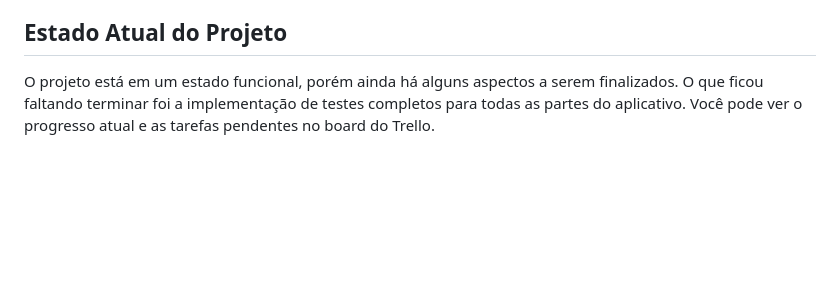
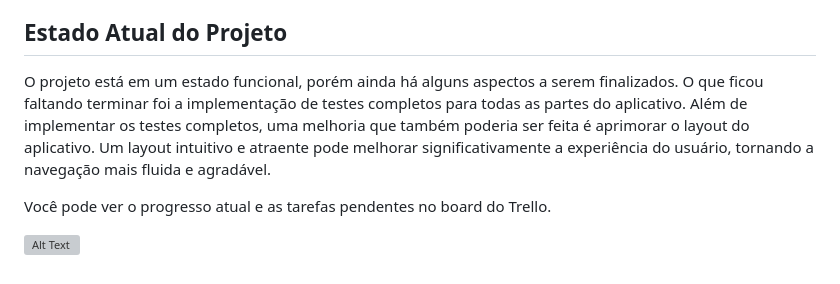
Before and after one commit to lucianamcedro/app-starwars, a Markdown page: README.md, the part around the change. Rendered like a GitHub page; blank space fills up the shorter version; grey boxes are pictures that could not be loaded.

```diff
--- a/README.md
+++ b/README.md
@@ -28,4 +28,9 @@ Favoritar personagens, planetas e filmes para acessá-los facilmente posteriorme
 Autenticação de usuários usando Firebase Authentication, permitindo que os usuários acessem recursos exclusivos e mantenham suas informações personalizadas.
 
 ## Estado Atual do Projeto
-O projeto está em um estado funcional, porém ainda há alguns aspectos a serem finalizados. O que ficou faltando terminar foi a implementação de testes completos para todas as partes do aplicativo. Você pode ver o progresso atual e as tarefas pendentes no board do Trello.
+O projeto está em um estado funcional, porém ainda há alguns aspectos a serem finalizados. O que ficou faltando terminar foi a implementação de testes completos para todas as partes do aplicativo.  Além de implementar os testes completos, uma melhoria que também poderia ser feita é aprimorar o layout do aplicativo. Um layout intuitivo e atraente pode melhorar significativamente a experiência do usuário, tornando a navegação mais fluida e agradável.
+
+Você pode ver o progresso atual e as tarefas pendentes no board do Trello.
+
+
+![Alt Text](assets/images/starwarsapp.gif)
```
